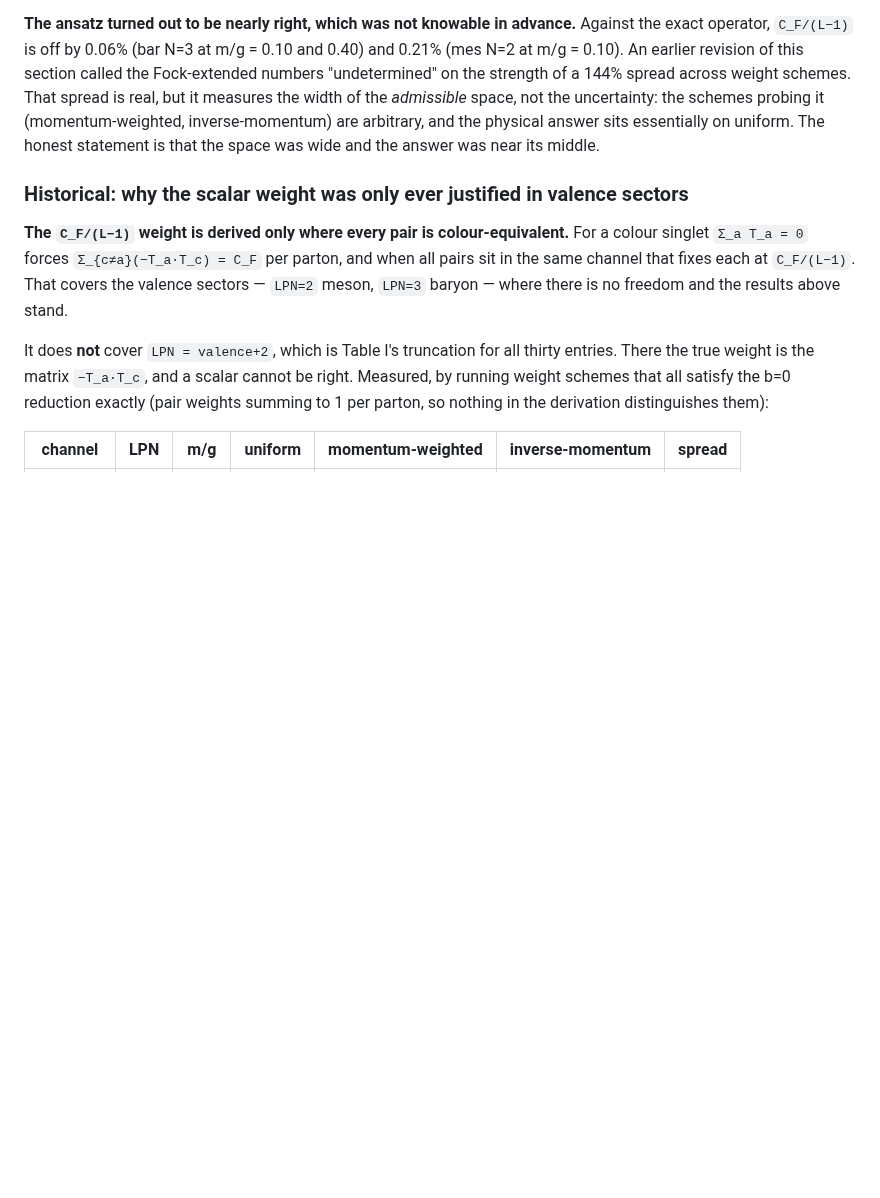
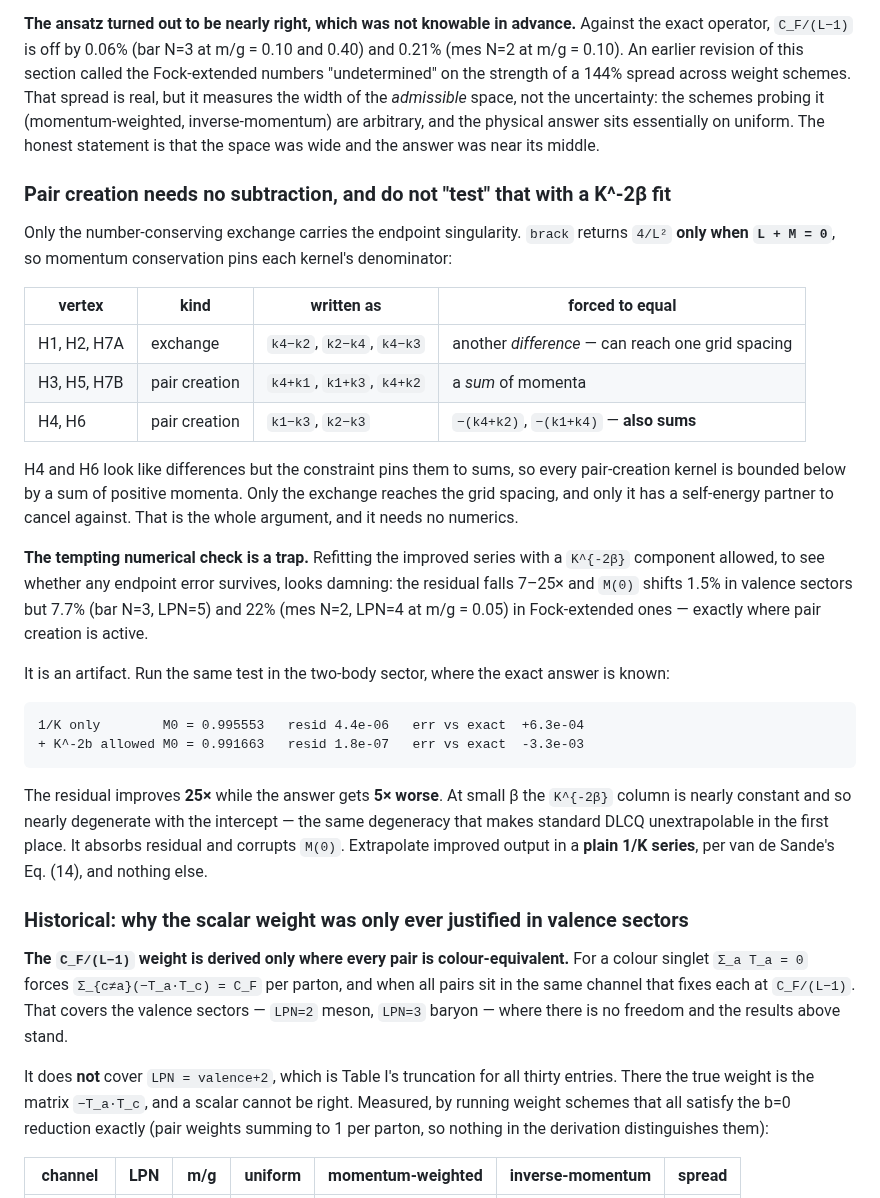
Before and after one commit to hlammiv/dlcq_qcd, a Markdown page: docs/weak-coupling-limit.md, the part around the change. Rendered like a GitHub page; blank space fills up the shorter version.

Commit message:
Establish that pair creation needs no subtraction, and record the trap
Only the number-conserving exchange carries the endpoint singularity, and the
argument is structural rather than numerical.  brack returns 4/L^2 only when
L + M = 0, so momentum conservation pins every kernel's denominator: the
exchange terms (H1, H2, H7A) are forced to another difference, which can reach
one grid spacing, while every pair-creation kernel is forced to a *sum* of
positive momenta.  H4 and H6 are written as differences but the constraint pins
them to -(k4+k2) and -(k1+k4).  Only the exchange has a self-energy partner to
cancel against, so only it needs subtracting -- which matters because pair
creation is inactive in valence sectors but very much active in Table I's
LPN = valence+2.

Recorded with it: the obvious way to *check* that numerically is a trap I fell
into.  Refitting the improved series with a K^-2b component allowed looks
damning -- residual falls 7-25x and M(0) shifts 1.5% in valence sectors against
7.7% (bar N=3 LPN=5) and 22% (mes N=2 LPN=4, m/g=0.05) in Fock-extended ones,
exactly where pair creation lives.

The control kills it.  In the two-body sector, where van de Sande's exact answer
is known, allowing K^-2b improves the residual 25x and makes the answer 5x
worse: +6.3e-04 becomes -3.3e-03.  At small b that column is nearly constant and
so nearly degenerate with the intercept -- the same degeneracy that makes
standard DLCQ unextrapolable -- so it absorbs residual and corrupts M(0).
Improved output extrapolates in a plain 1/K series, per his Eq. (14), and
nothing else.

Co-Authored-By: Claude Opus 5 <noreply@anthropic.com>
Claude-Session: https://claude.ai/code/session_01LEjLUERfsAcQQTcHTELBcH

````diff
--- a/docs/weak-coupling-limit.md
+++ b/docs/weak-coupling-limit.md
@@ -544,6 +544,43 @@ across weight schemes. That spread is real, but it measures the width of the
 essentially on uniform. The honest statement is that the space was wide and the
 answer was near its middle.
 
+### Pair creation needs no subtraction, and do not "test" that with a K^-2β fit
+
+Only the number-conserving exchange carries the endpoint singularity. `brack`
+returns `4/L²` **only when `L + M = 0`**, so momentum conservation pins each
+kernel's denominator:
+
+| vertex | kind | written as | forced to equal |
+|---|---|---|---|
+| H1, H2, H7A | exchange | `k4−k2`, `k2−k4`, `k4−k3` | another *difference* — can reach one grid spacing |
+| H3, H5, H7B | pair creation | `k4+k1`, `k1+k3`, `k4+k2` | a *sum* of momenta |
+| H4, H6 | pair creation | `k1−k3`, `k2−k3` | `−(k4+k2)`, `−(k1+k4)` — **also sums** |
+
+H4 and H6 look like differences but the constraint pins them to sums, so every
+pair-creation kernel is bounded below by a sum of positive momenta. Only the
+exchange reaches the grid spacing, and only it has a self-energy partner to
+cancel against. That is the whole argument, and it needs no numerics.
+
+**The tempting numerical check is a trap.** Refitting the improved series with a
+`K^{-2β}` component allowed, to see whether any endpoint error survives, looks
+damning: the residual falls 7–25× and `M(0)` shifts 1.5% in valence sectors but
+7.7% (bar N=3, LPN=5) and 22% (mes N=2, LPN=4 at m/g = 0.05) in Fock-extended
+ones — exactly where pair creation is active.
+
+It is an artifact. Run the same test in the two-body sector, where the exact
+answer is known:
+
+```
+1/K only        M0 = 0.995553   resid 4.4e-06   err vs exact  +6.3e-04
++ K^-2b allowed M0 = 0.991663   resid 1.8e-07   err vs exact  -3.3e-03
+```
+
+The residual improves **25×** while the answer gets **5× worse**. At small β the
+`K^{-2β}` column is nearly constant and so nearly degenerate with the intercept
+— the same degeneracy that makes standard DLCQ unextrapolable in the first
+place. It absorbs residual and corrupts `M(0)`. Extrapolate improved output in a
+**plain 1/K series**, per van de Sande's Eq. (14), and nothing else.
+
 ### Historical: why the scalar weight was only ever justified in valence sectors
 
 **The `C_F/(L−1)` weight is derived only where every pair is colour-equivalent.**
````
